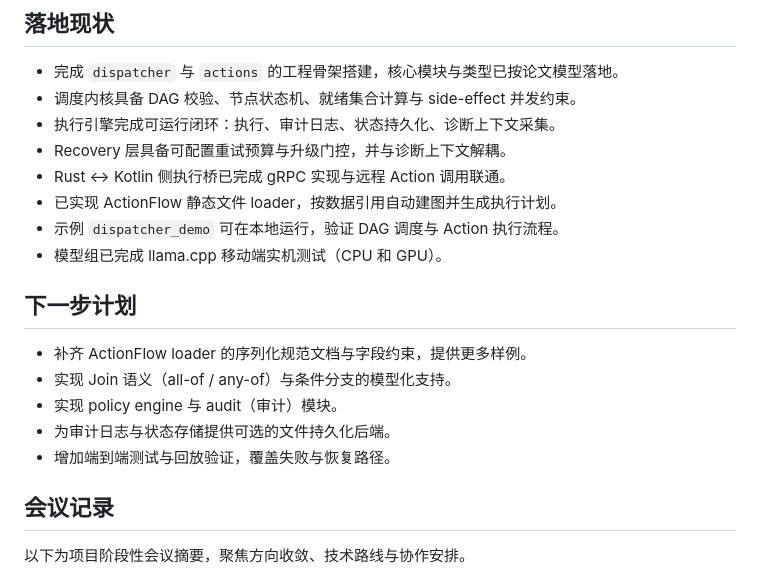
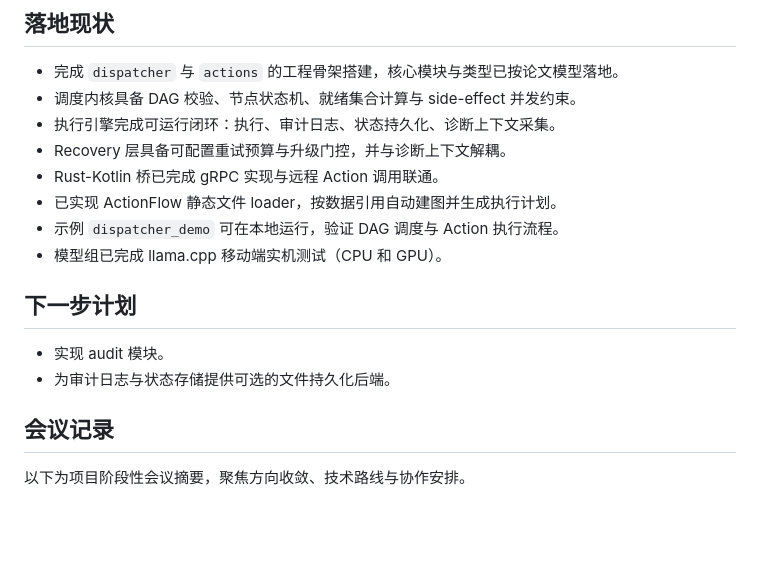
Before and after one commit to OSH-2026/agent_runtime, a Markdown page: README.md, the part around the change. Rendered like a GitHub page; blank space fills up the shorter version.

Commit message:
docs: update README

```diff
--- a/README.md
+++ b/README.md
@@ -31,18 +31,15 @@ agent_runtime/
 - 调度内核具备 DAG 校验、节点状态机、就绪集合计算与 side-effect 并发约束。
 - 执行引擎完成可运行闭环：执行、审计日志、状态持久化、诊断上下文采集。
 - Recovery 层具备可配置重试预算与升级门控，并与诊断上下文解耦。
-- Rust ↔ Kotlin 侧执行桥已完成 gRPC 实现与远程 Action 调用联通。
+- Rust-Kotlin 桥已完成 gRPC 实现与远程 Action 调用联通。
 - 已实现 ActionFlow 静态文件 loader，按数据引用自动建图并生成执行计划。
 - 示例 `dispatcher_demo` 可在本地运行，验证 DAG 调度与 Action 执行流程。
 - 模型组已完成 llama.cpp 移动端实机测试（CPU 和 GPU）。
 
 ## 下一步计划
 
-- 补齐 ActionFlow loader 的序列化规范文档与字段约束，提供更多样例。
-- 实现 Join 语义（all-of / any-of）与条件分支的模型化支持。
-- 实现 policy engine 与 audit（审计）模块。
+- 实现 audit 模块。
 - 为审计日志与状态存储提供可选的文件持久化后端。
-- 增加端到端测试与回放验证，覆盖失败与恢复路径。
 
 ## 会议记录
 
```
